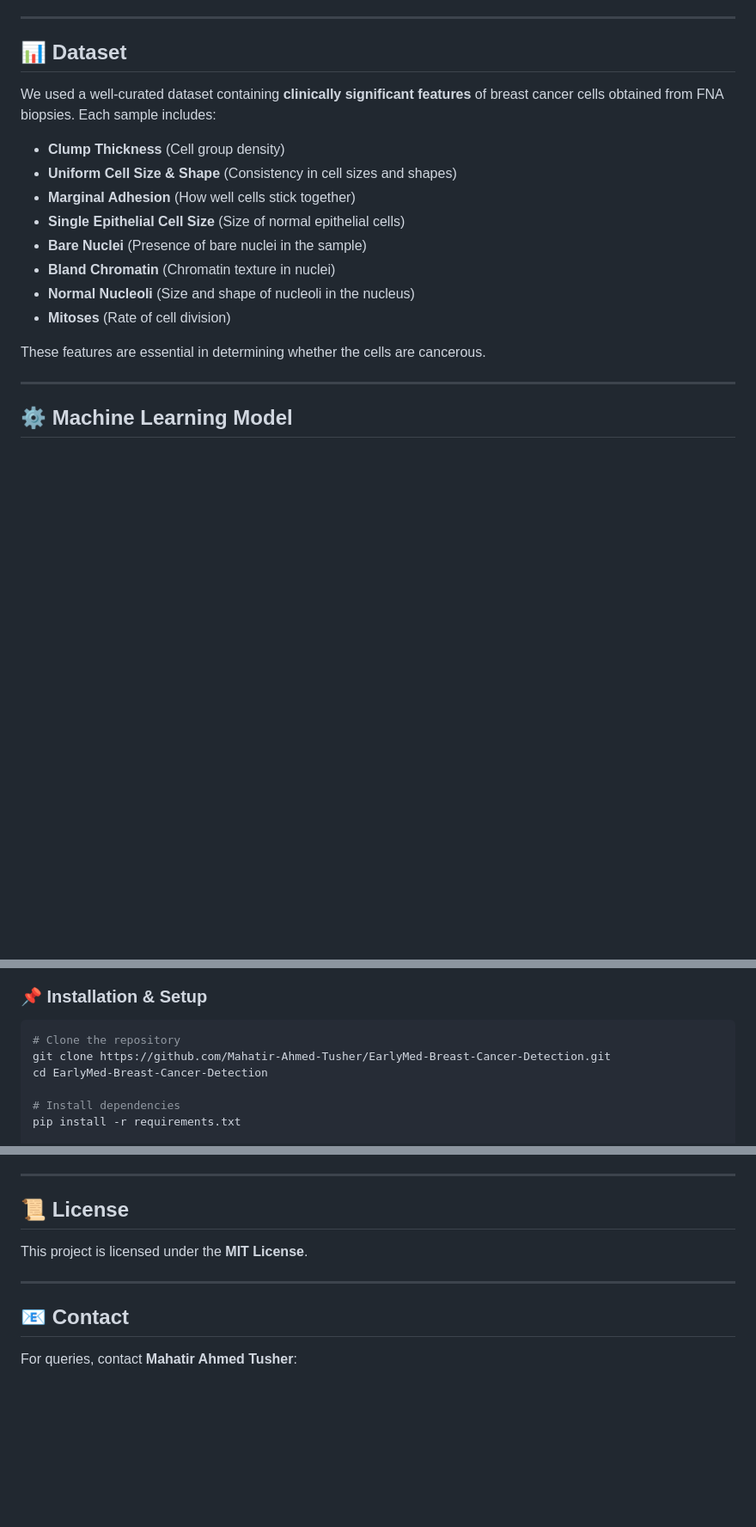
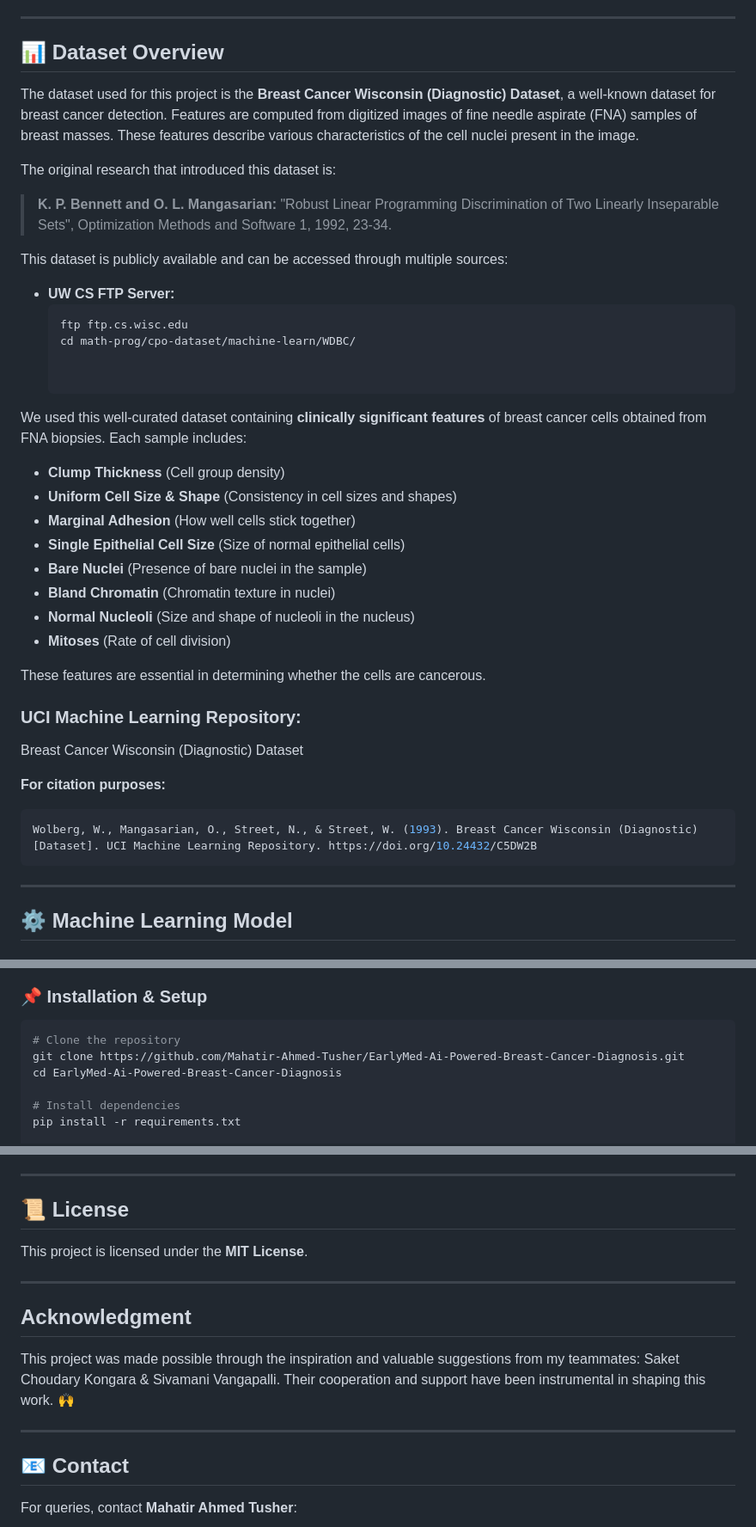
Before and after one commit to Mahatir-Ahmed-Tusher/EarlyMed-AI-Powered-Breast-Cancer-Diagnosis, a Markdown page: README.md, 3 parts joined by grey strips. Shown at 86% size. GitHub-like rendering; blank space fills up the shorter version.

````diff
--- a/README.md
+++ b/README.md
@@ -24,8 +24,23 @@ Early detection of breast cancer can significantly improve patient outcomes. Ear
 
 ---
 
-## 📊 Dataset
-We used a well-curated dataset containing **clinically significant features** of breast cancer cells obtained from FNA biopsies. Each sample includes:
+## 📊 Dataset Overview
+
+The dataset used for this project is the **Breast Cancer Wisconsin (Diagnostic) Dataset**, a well-known dataset for breast cancer detection. Features are computed from digitized images of fine needle aspirate (FNA) samples of breast masses. These features describe various characteristics of the cell nuclei present in the image.
+
+The original research that introduced this dataset is:
+
+> **K. P. Bennett and O. L. Mangasarian:** "Robust Linear Programming Discrimination of Two Linearly Inseparable Sets", Optimization Methods and Software 1, 1992, 23-34.
+
+This dataset is publicly available and can be accessed through multiple sources:
+
+- **UW CS FTP Server:**
+  ```sh
+  ftp ftp.cs.wisc.edu
+  cd math-prog/cpo-dataset/machine-learn/WDBC/
+
+
+We used this well-curated dataset containing **clinically significant features** of breast cancer cells obtained from FNA biopsies. Each sample includes:
 - **Clump Thickness** (Cell group density)
 - **Uniform Cell Size & Shape** (Consistency in cell sizes and shapes)
 - **Marginal Adhesion** (How well cells stick together)
@@ -37,6 +52,13 @@ We used a well-curated dataset containing **clinically significant features** of
 
 These features are essential in determining whether the cells are cancerous.
 
+### UCI Machine Learning Repository:
+Breast Cancer Wisconsin (Diagnostic) Dataset
+
+**For citation purposes:**
+```bash
+Wolberg, W., Mangasarian, O., Street, N., & Street, W. (1993). Breast Cancer Wisconsin (Diagnostic) [Dataset]. UCI Machine Learning Repository. https://doi.org/10.24432/C5DW2B
+```
 ---
 
 ## ⚙️ Machine Learning Model
@@ -91,8 +132,8 @@ You can run the app locally using Python and Flask.
 ### 📌 Installation & Setup
 ```bash
 # Clone the repository
-git clone https://github.com/Mahatir-Ahmed-Tusher/EarlyMed-Breast-Cancer-Detection.git
-cd EarlyMed-Breast-Cancer-Detection
+git clone https://github.com/Mahatir-Ahmed-Tusher/EarlyMed-Ai-Powered-Breast-Cancer-Diagnosis.git
+cd EarlyMed-Ai-Powered-Breast-Cancer-Diagnosis
 
 # Install dependencies
 pip install -r requirements.txt
@@ -117,6 +158,13 @@ This project is licensed under the **MIT License**.
 
 ---
 
+## Acknowledgment
+This project was made possible through the inspiration and valuable suggestions from my teammates:
+Saket Choudary Kongara & Sivamani Vangapalli.
+Their cooperation and support have been instrumental in shaping this work. 🙌
+
+---
+
 ## 📧 Contact
 For queries, contact **Mahatir Ahmed Tusher**:
 - **GitHub**: [Mahatir-Ahmed-Tusher](https://github.com/Mahatir-Ahmed-Tusher)
````
Also changed, not shown: other parts of README.md (+20 -1 lines).
